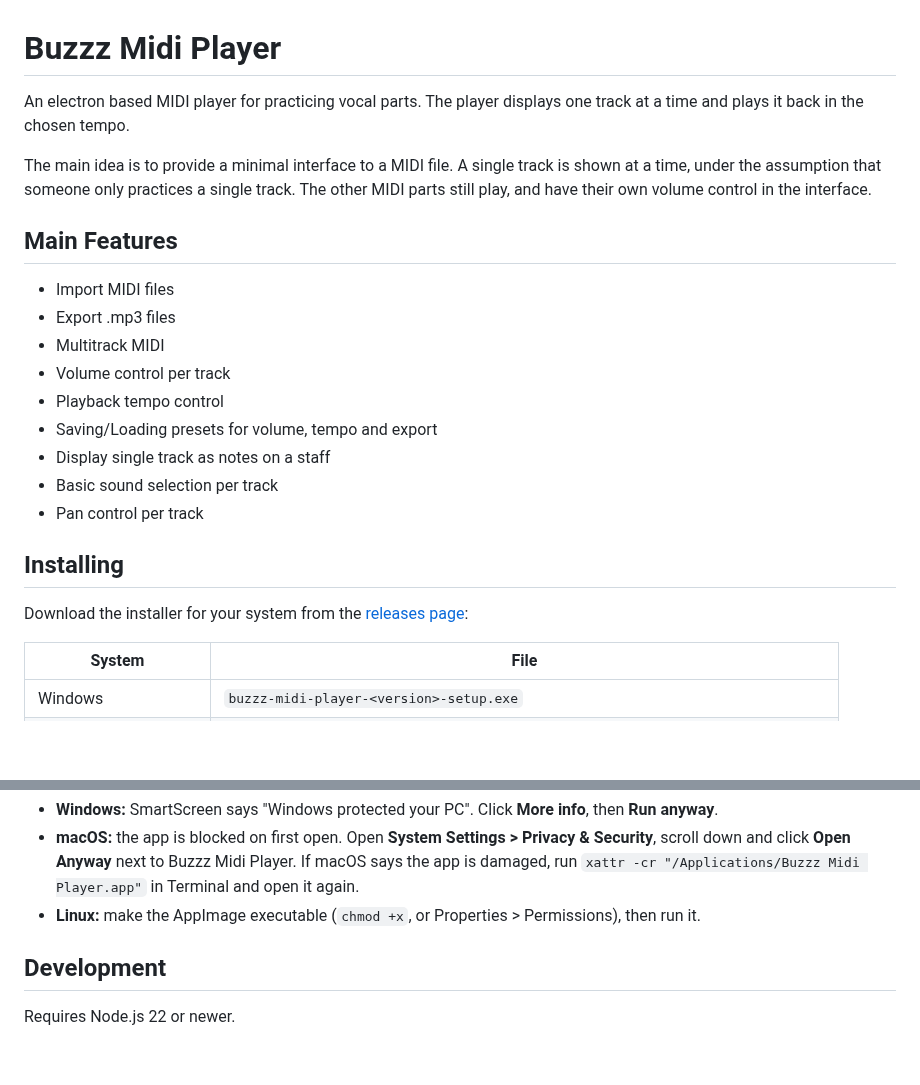
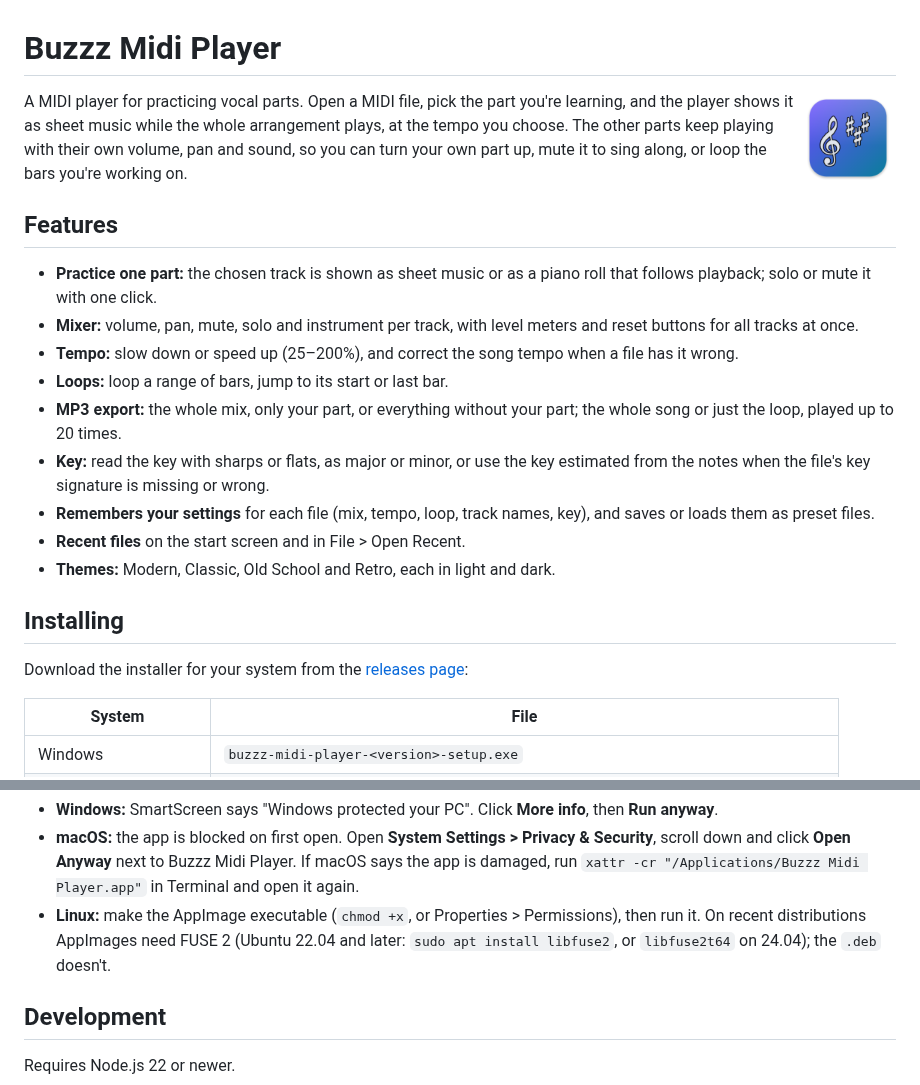
Before and after one commit to Florian-Heringa/buzzz-midi-player, a Markdown page: README.md, 2 parts joined by grey strips. Drawn GitHub-style; pictures changed too: resources/icons/icon.png (added); blank space fills up the shorter version.

```diff
--- a/README.md
+++ b/README.md
@@ -1,20 +1,29 @@
 # Buzzz Midi Player
 
-An electron based MIDI player for practicing vocal parts. The player displays one track at a time and plays it back in the chosen tempo.
+<img src="resources/icons/icon.png" alt="" width="96" align="right">
 
-The main idea is to provide a minimal interface to a MIDI file. A single track is shown at a time, under the assumption that someone only practices a single track. The other MIDI parts still play, and have their own volume control in the interface.
+A MIDI player for practicing vocal parts. Open a MIDI file, pick the part you're learning, and
+the player shows it as sheet music while the whole arrangement plays, at the tempo you choose.
+The other parts keep playing with their own volume, pan and sound, so you can turn your own part
+up, mute it to sing along, or loop the bars you're working on.
 
-## Main Features
+## Features
 
-- Import MIDI files
-- Export .mp3 files
-- Multitrack MIDI
-- Volume control per track
-- Playback tempo control
-- Saving/Loading presets for volume, tempo and export
-- Display single track as notes on a staff
-- Basic sound selection per track
-- Pan control per track
+- **Practice one part:** the chosen track is shown as sheet music or as a piano roll that
+  follows playback; solo or mute it with one click.
+- **Mixer:** volume, pan, mute, solo and instrument per track, with level meters and reset
+  buttons for all tracks at once.
+- **Tempo:** slow down or speed up (25–200%), and correct the song tempo when a file has it
+  wrong.
+- **Loops:** loop a range of bars, jump to its start or last bar.
+- **MP3 export:** the whole mix, only your part, or everything without your part; the whole
+  song or just the loop, played up to 20 times.
+- **Key:** read the key with sharps or flats, as major or minor, or use the key estimated from
+  the notes when the file's key signature is missing or wrong.
+- **Remembers your settings** for each file (mix, tempo, loop, track names, key), and saves or
+  loads them as preset files.
+- **Recent files** on the start screen and in File > Open Recent.
+- **Themes:** Modern, Classic, Old School and Retro, each in light and dark.
 
 ## Installing
 
@@ -36,6 +45,8 @@ The installers are not signed yet, so the system asks before running the app the
   is damaged, run `xattr -cr "/Applications/Buzzz Midi Player.app"` in Terminal and open
   it again.
 - **Linux:** make the AppImage executable (`chmod +x`, or Properties > Permissions), then run it.
+  On recent distributions AppImages need FUSE 2 (Ubuntu 22.04 and later:
+  `sudo apt install libfuse2`, or `libfuse2t64` on 24.04); the `.deb` doesn't.
 
 ## Development
 
```
Also changed, not shown: other parts of README.md (+21 -16 lines), THIRD_PARTY_NOTICES.md (added, +46 -0 lines), resources/icons/logo.png (renamed from _resources/MidiPlayerLogo.png), 11 other files.
